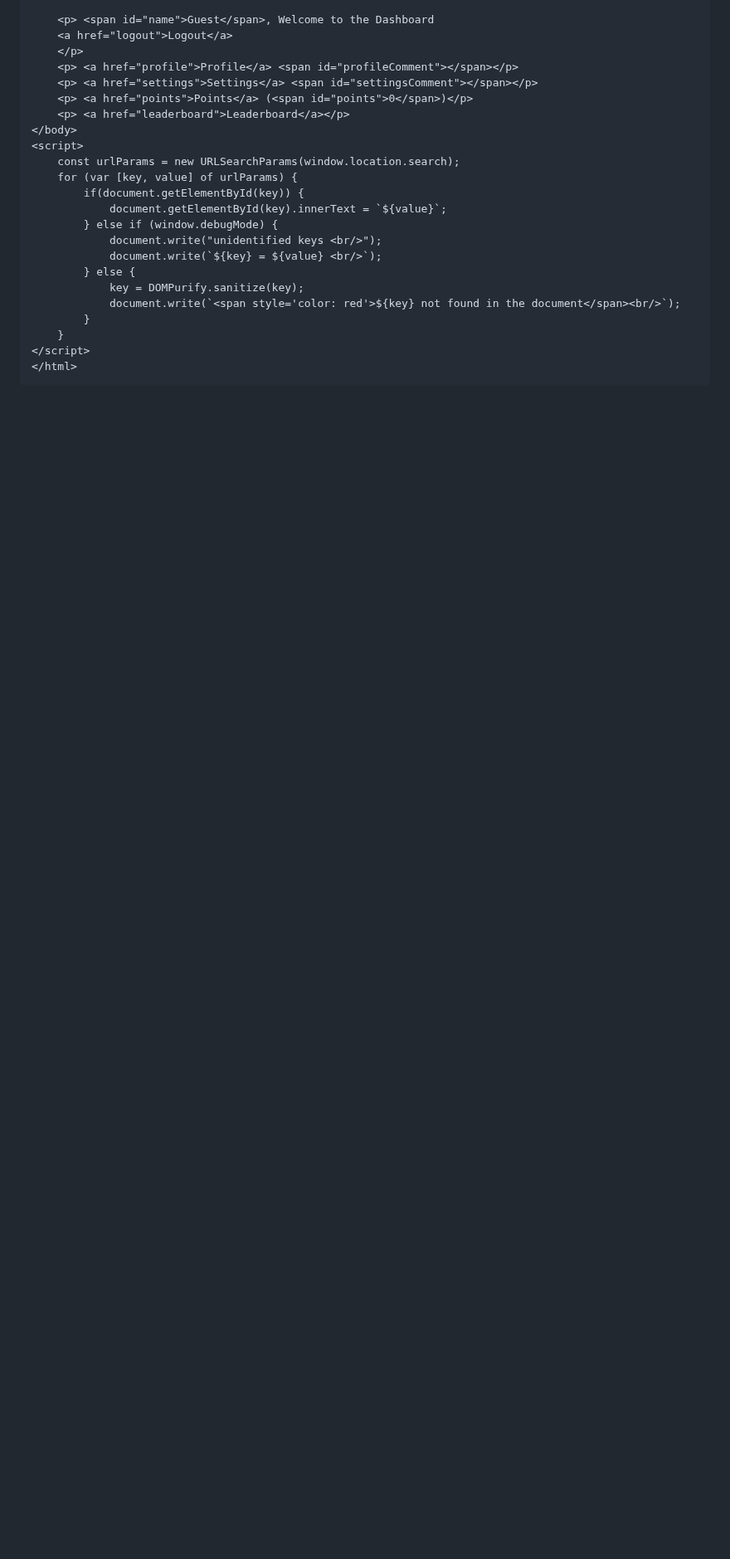
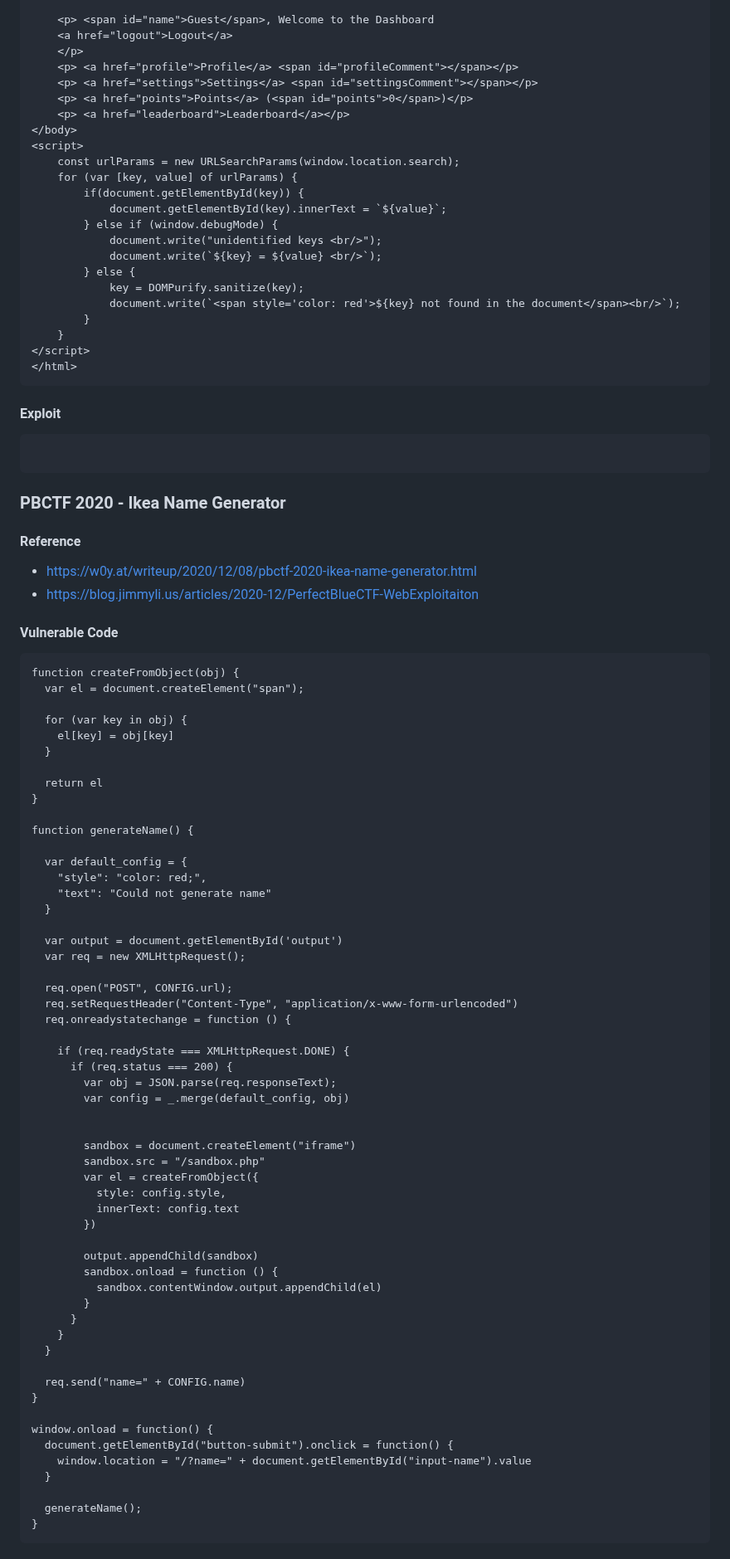
Before and after one commit to jackfromeast/dom-clobbering-collection, a Markdown page: existing-gadgets.md, the part around one of its changes. Shown at 83% size. Rendered like a GitHub page; blank space fills up the shorter version.

````diff
--- a/existing-gadgets.md
+++ b/existing-gadgets.md
@@ -790,3 +794,73 @@ loadModule('tracker');
 </script>
 </html>
 ```
+
+#### Exploit
+```
+```
+
+### PBCTF 2020 - Ikea Name Generator
+
+#### Reference
++ https://w0y.at/writeup/2020/12/08/pbctf-2020-ikea-name-generator.html
++ https://blog.jimmyli.us/articles/2020-12/PerfectBlueCTF-WebExploitaiton
+
+#### Vulnerable Code
+```
+function createFromObject(obj) {
+  var el = document.createElement("span");
+
+  for (var key in obj) {
+    el[key] = obj[key]
+  }
+
+  return el
+}
+
+function generateName() {
+
+  var default_config = {
+    "style": "color: red;",
+    "text": "Could not generate name"
+  }
+
+  var output = document.getElementById('output')
+  var req = new XMLHttpRequest();
+
+  req.open("POST", CONFIG.url);
+  req.setRequestHeader("Content-Type", "application/x-www-form-urlencoded")
+  req.onreadystatechange = function () {
+
+    if (req.readyState === XMLHttpRequest.DONE) {
+      if (req.status === 200) {
+        var obj = JSON.parse(req.responseText);
+        var config = _.merge(default_config, obj)
+
+
+        sandbox = document.createElement("iframe")
+        sandbox.src = "/sandbox.php"
+        var el = createFromObject({
+          style: config.style,
+          innerText: config.text
+        })
+
+        output.appendChild(sandbox)
+        sandbox.onload = function () {
+          sandbox.contentWindow.output.appendChild(el)
+        }
+      }
+    }
+  }
+
+  req.send("name=" + CONFIG.name)
+}
+
+window.onload = function() {
+  document.getElementById("button-submit").onclick = function() {
+    window.location = "/?name=" + document.getElementById("input-name").value
+  }
+
+  generateName();
+}
+```
+
````
Also changed, not shown: other parts of existing-gadgets.md (+8 -0 lines).
